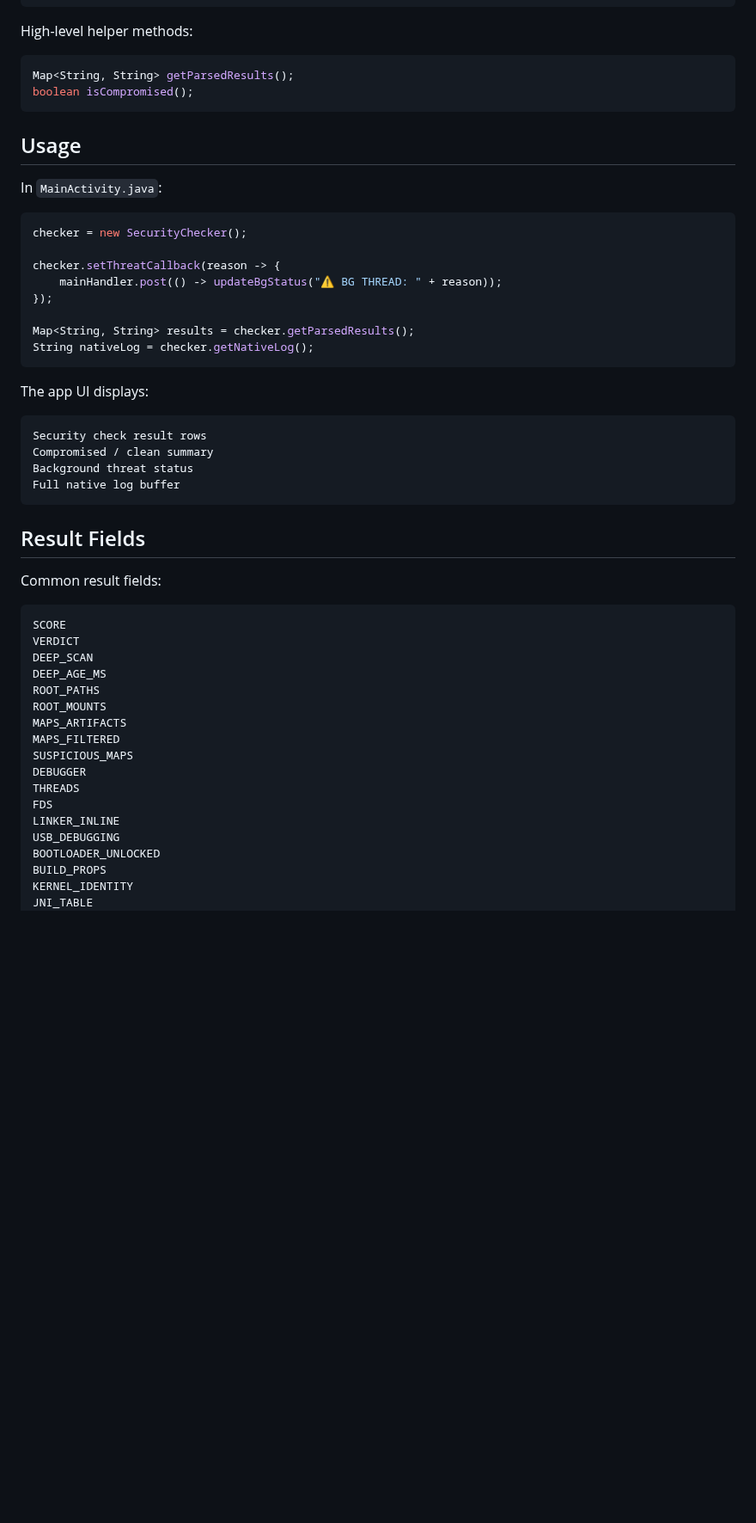
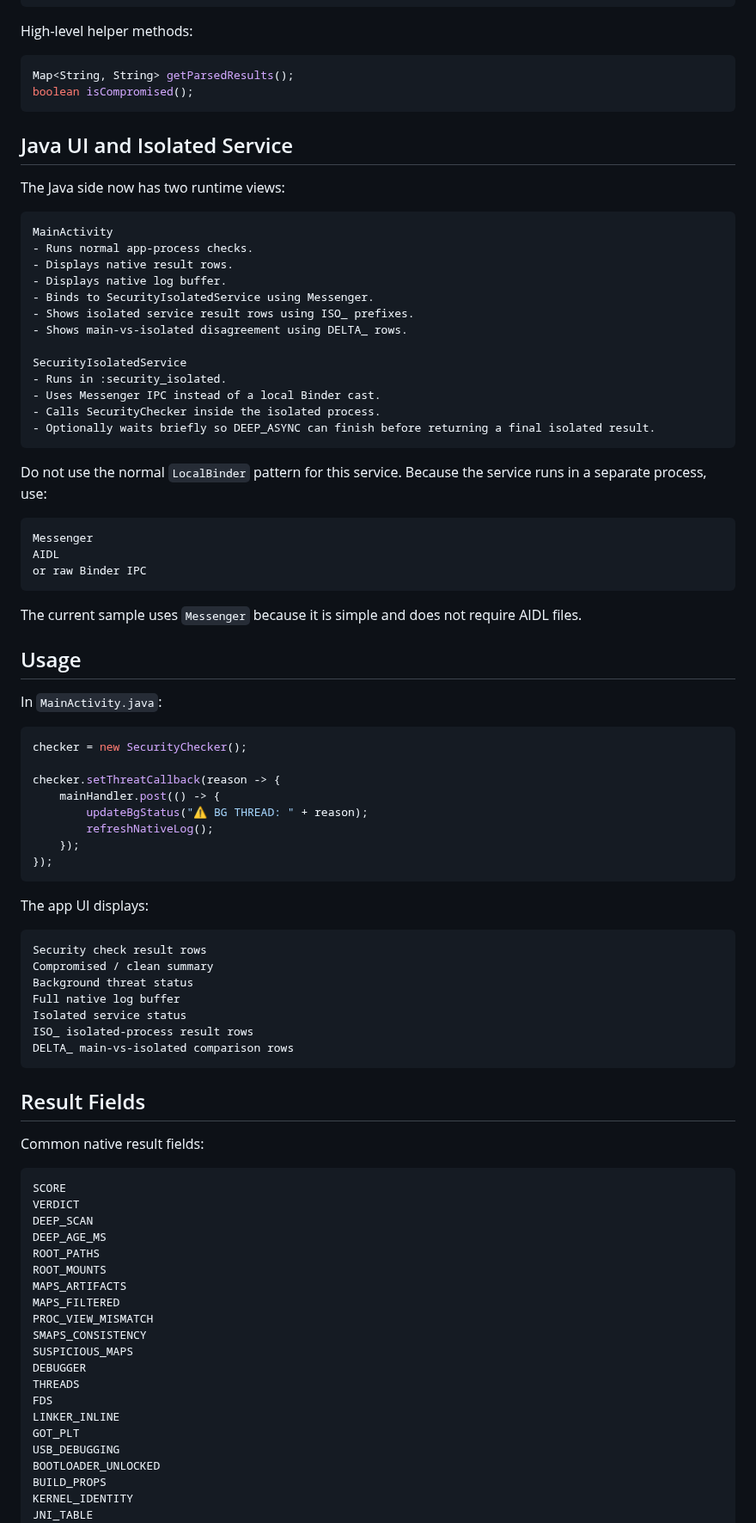
Before and after one commit to radito/SecurityRiskAndroid, a Markdown page: README.md, the part around one of its changes. Shown at 86% size. Drawn GitHub-style; blank space fills up the shorter version.

````diff
--- a/README.md
+++ b/README.md
@@ -214,6 +272,36 @@ Map<String, String> getParsedResults();
 boolean isCompromised();
 ```
 
+## Java UI and Isolated Service
+
+The Java side now has two runtime views:
+
+```text
+MainActivity
+- Runs normal app-process checks.
+- Displays native result rows.
+- Displays native log buffer.
+- Binds to SecurityIsolatedService using Messenger.
+- Shows isolated service result rows using ISO_ prefixes.
+- Shows main-vs-isolated disagreement using DELTA_ rows.
+
+SecurityIsolatedService
+- Runs in :security_isolated.
+- Uses Messenger IPC instead of a local Binder cast.
+- Calls SecurityChecker inside the isolated process.
+- Optionally waits briefly so DEEP_ASYNC can finish before returning a final isolated result.
+```
+
+Do not use the normal `LocalBinder` pattern for this service. Because the service runs in a separate process, use:
+
+```text
+Messenger
+AIDL
+or raw Binder IPC
+```
+
+The current sample uses `Messenger` because it is simple and does not require AIDL files.
+
 ## Usage
 
 In `MainActivity.java`:
@@ -222,11 +310,11 @@ In `MainActivity.java`:
 checker = new SecurityChecker();
 
 checker.setThreatCallback(reason -> {
-    mainHandler.post(() -> updateBgStatus("⚠ BG THREAD: " + reason));
+    mainHandler.post(() -> {
+        updateBgStatus("⚠ BG THREAD: " + reason);
+        refreshNativeLog();
+    });
 });
-
-Map<String, String> results = checker.getParsedResults();
-String nativeLog = checker.getNativeLog();
 ```
 
 The app UI displays:
@@ -236,11 +324,14 @@ Security check result rows
 Compromised / clean summary
 Background threat status
 Full native log buffer
+Isolated service status
+ISO_ isolated-process result rows
+DELTA_ main-vs-isolated comparison rows
 ```
 
 ## Result Fields
 
-Common result fields:
+Common native result fields:
 
 ```text
 SCORE
@@ -251,11 +342,14 @@ ROOT_PATHS
 ROOT_MOUNTS
 MAPS_ARTIFACTS
 MAPS_FILTERED
+PROC_VIEW_MISMATCH
+SMAPS_CONSISTENCY
 SUSPICIOUS_MAPS
 DEBUGGER
 THREADS
 FDS
 LINKER_INLINE
+GOT_PLT
 USB_DEBUGGING
 BOOTLOADER_UNLOCKED
 BUILD_PROPS
````
Also changed, not shown: other parts of README.md (+125 -29 lines), .bin/image.jpeg.
